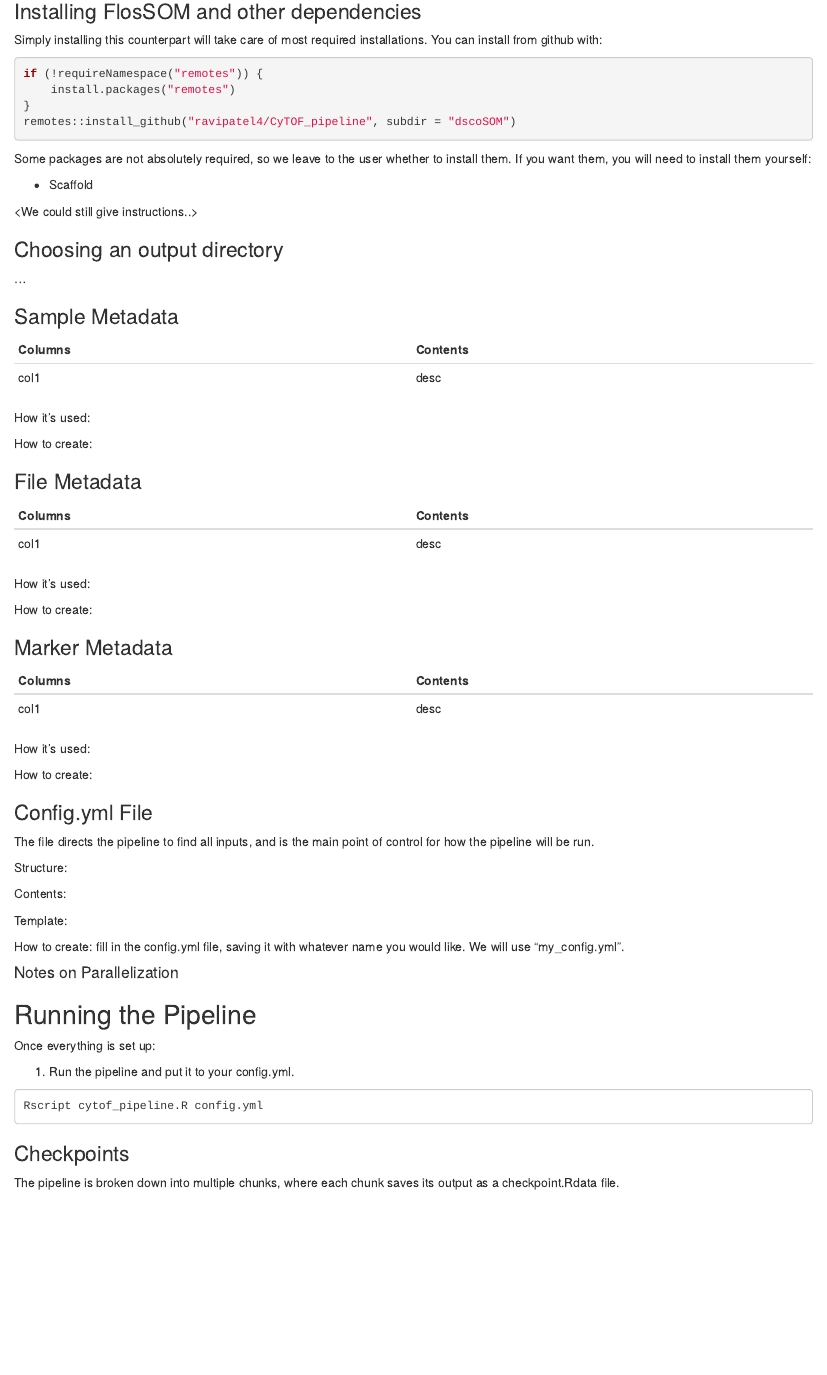
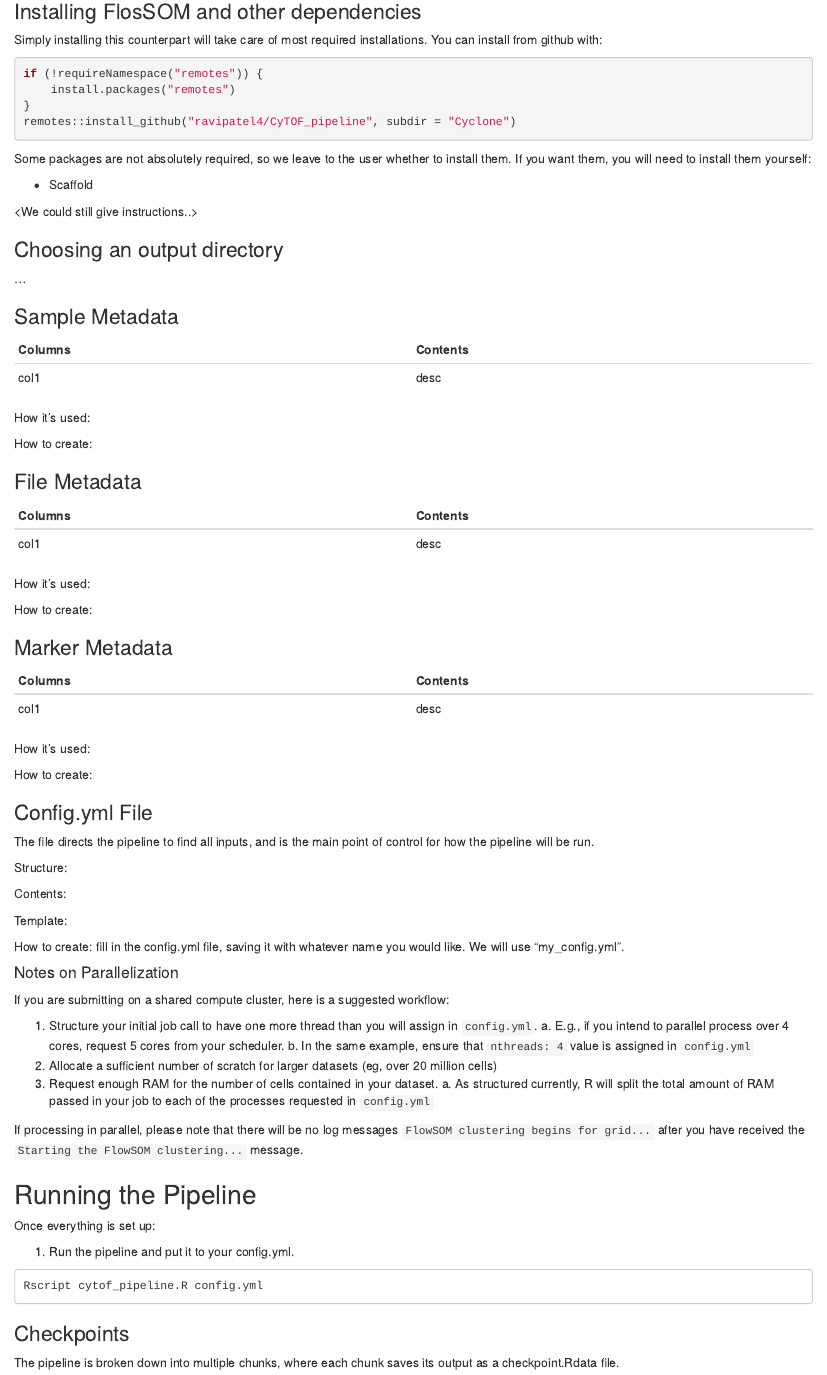
Before and after one commit to UCSF-DSCOLAB/cyclone, an R Markdown document (Cyclone/vignettes/Running.Rmd): the page in a window 1100 px wide, from 960 px down. Rendered offline with R 4.5, knitr and Pandoc, with nearby package versions; drawn as R Markdown's standard HTML page in place of the format the file asks for.

Commit message:
doc package name and parallelization notes

````diff
--- a/Cyclone/vignettes/Running.Rmd
+++ b/Cyclone/vignettes/Running.Rmd
@@ -1,9 +1,9 @@
 ---
 title: Running the CyTOF Pipeline
 author:
-- name: Daniel Bunis
+- name: Daniel Bunis, Rebecca Jaszczak
   affiliation: UCSF DSCoLab
-  email: daniel.bunis@ucsf.edu
+  email: daniel.bunis@ucsf.edu, rebecca.jaszczak@ucsf.edu
 date: "Apr 9th, 2022"
 output:
   BiocStyle::html_document:
@@ -71,7 +71,7 @@ You can install from github with:
 if (!requireNamespace("remotes")) {
     install.packages("remotes")
 }
-remotes::install_github("ravipatel4/CyTOF_pipeline", subdir = "dscoSOM")
+remotes::install_github("ravipatel4/CyTOF_pipeline", subdir = "Cyclone")
 ```
 
 Some packages are not absolutely required, so we leave to the user whether to install them.
@@ -132,6 +132,17 @@ We will use "my_config.yml".
 
 #### Notes on Parallelization
 
+If you are submitting on a shared compute cluster, here is a suggested workflow:
+
+  1. Structure your initial job call to have one more thread than you will assign in `config.yml`.
+    a. E.g., if you intend to parallel process over 4 cores, request 5 cores from your scheduler.
+    b. In the same example, ensure that `nthreads: 4` value is assigned in `config.yml`
+  2. Allocate a sufficient number of scratch for larger datasets (eg, over 20 million cells)
+  3. Request enough RAM for the number of cells contained in your dataset.
+    a.  As structured currently, R will split the total amount of RAM passed in your job to each of the processes requested in `config.yml`
+
+If processing in parallel, please note that there will be no log messages `FlowSOM clustering begins for grid...` after you have received the `Starting the FlowSOM clustering...` message.
+
 ## Running the Pipeline
 
 Once everything is set up:
````
